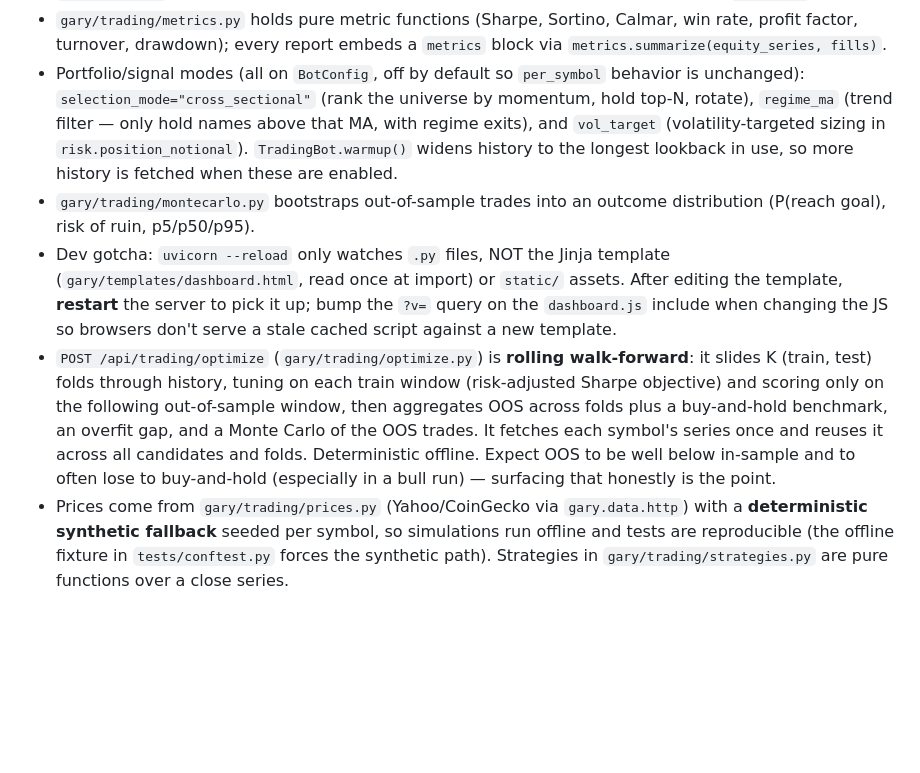
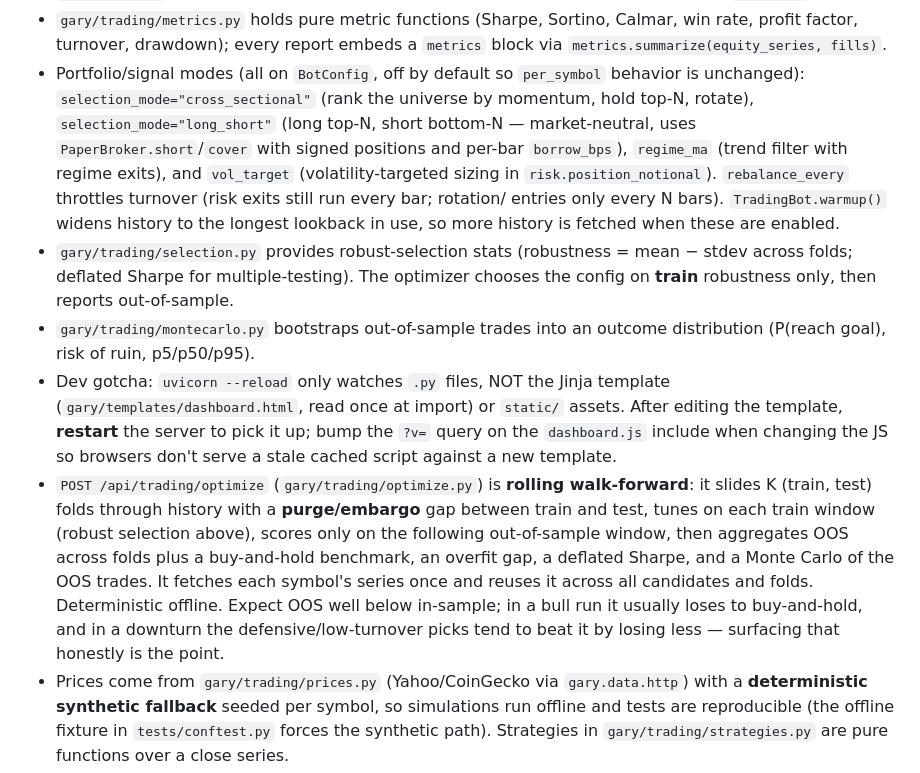
Before and after one commit to jacobschoster-lang/gary, a Markdown page: AGENTS.md, the part around the change. Rendered like a GitHub page; blank space fills up the shorter version.

Commit message:
Document long/short, low-turnover, purged walk-forward + robust selection in AGENTS.md
Co-authored-by: jacobschoster-lang <jacobschoster-lang@users.noreply.github.com>

```diff
--- a/AGENTS.md
+++ b/AGENTS.md
@@ -102,10 +102,16 @@ Trading bot (paper):
  `metrics` block via `metrics.summarize(equity_series, fills)`.
 - Portfolio/signal modes (all on `BotConfig`, off by default so `per_symbol`
  behavior is unchanged): `selection_mode="cross_sectional"` (rank the universe by
- momentum, hold top-N, rotate), `regime_ma` (trend filter — only hold names above
- that MA, with regime exits), and `vol_target` (volatility-targeted sizing in
- `risk.position_notional`). `TradingBot.warmup()` widens history to the longest
+ momentum, hold top-N, rotate), `selection_mode="long_short"` (long top-N, short
+ bottom-N — market-neutral, uses `PaperBroker.short`/`cover` with signed positions
+ and per-bar `borrow_bps`), `regime_ma` (trend filter with regime exits), and
+ `vol_target` (volatility-targeted sizing in `risk.position_notional`).
+ `rebalance_every` throttles turnover (risk exits still run every bar; rotation/
+ entries only every N bars). `TradingBot.warmup()` widens history to the longest
  lookback in use, so more history is fetched when these are enabled.
+- `gary/trading/selection.py` provides robust-selection stats (robustness =
+ mean − stdev across folds; deflated Sharpe for multiple-testing). The optimizer
+ chooses the config on **train** robustness only, then reports out-of-sample.
 - `gary/trading/montecarlo.py` bootstraps out-of-sample trades into an outcome
  distribution (P(reach goal), risk of ruin, p5/p50/p95).
 - Dev gotcha: `uvicorn --reload` only watches `.py` files, NOT the Jinja
@@ -115,14 +121,15 @@ Trading bot (paper):
  don't serve a stale cached script against a new template.
 - `POST /api/trading/optimize` (`gary/trading/optimize.py`) is **rolling
  walk-forward**:
- it slides K (train, test) folds through history, tuning on each train window
- (risk-adjusted Sharpe objective) and scoring only on the following
- out-of-sample window, then aggregates OOS across folds plus a buy-and-hold
- benchmark, an overfit gap, and a Monte Carlo of the OOS trades. It fetches each
- symbol's series once and reuses it across all candidates and folds.
- Deterministic offline. Expect OOS to be well below in-sample and to often lose
- to buy-and-hold (especially in a bull run) — surfacing that honestly is the
- point.
+ it slides K (train, test) folds through history with a **purge/embargo** gap
+ between train and test, tunes on each train window (robust selection above),
+ scores only on the following out-of-sample window, then aggregates OOS across
+ folds plus a buy-and-hold benchmark, an overfit gap, a deflated Sharpe, and a
+ Monte Carlo of the OOS trades. It fetches each symbol's series once and reuses
+ it across all candidates and folds. Deterministic offline. Expect OOS well
+ below in-sample; in a bull run it usually loses to buy-and-hold, and in a
+ downturn the defensive/low-turnover picks tend to beat it by losing less —
+ surfacing that honestly is the point.
 - Prices come from `gary/trading/prices.py` (Yahoo/CoinGecko via
  `gary.data.http`) with a **deterministic synthetic fallback** seeded per
  symbol, so simulations run offline and tests are reproducible (the offline
```
